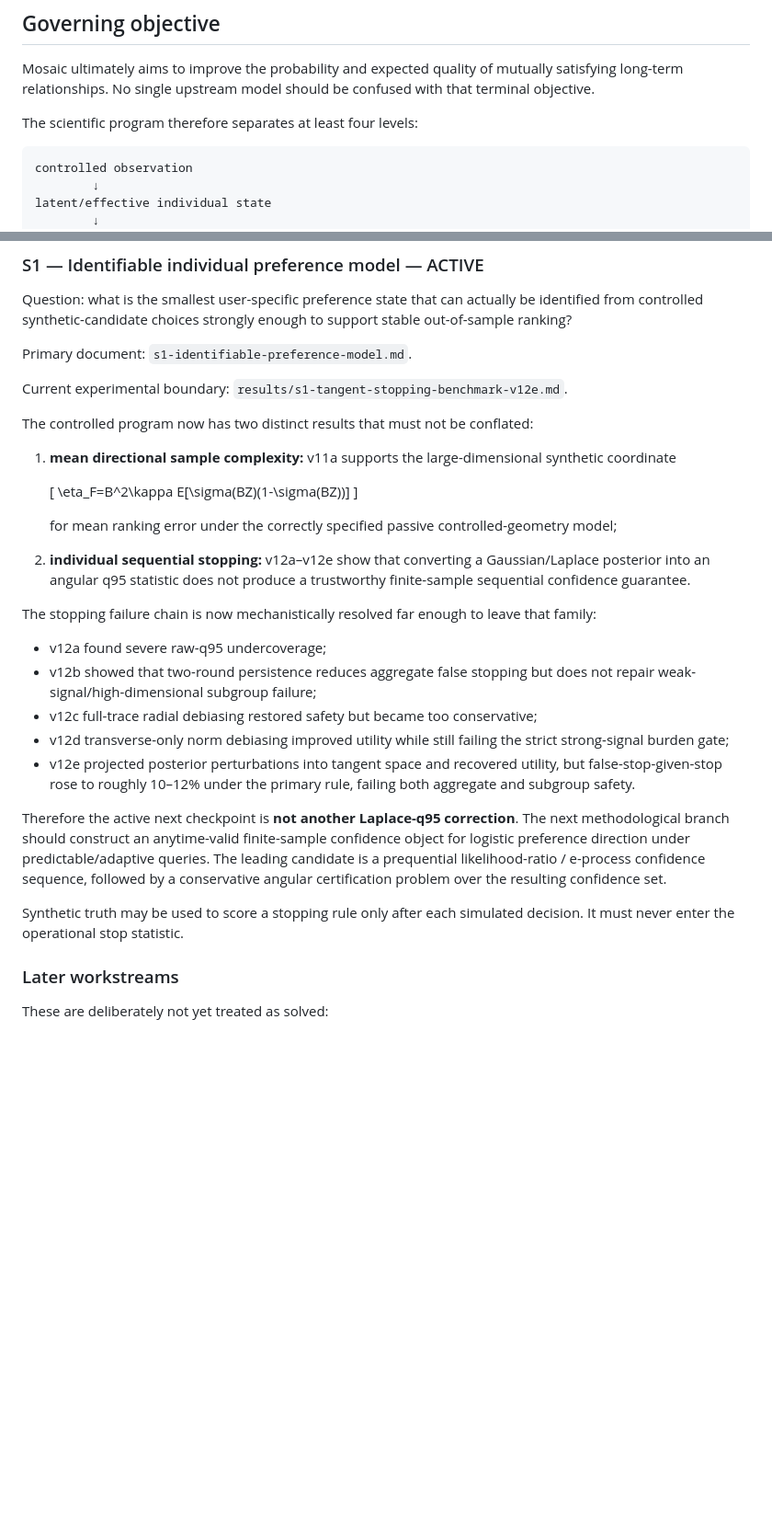
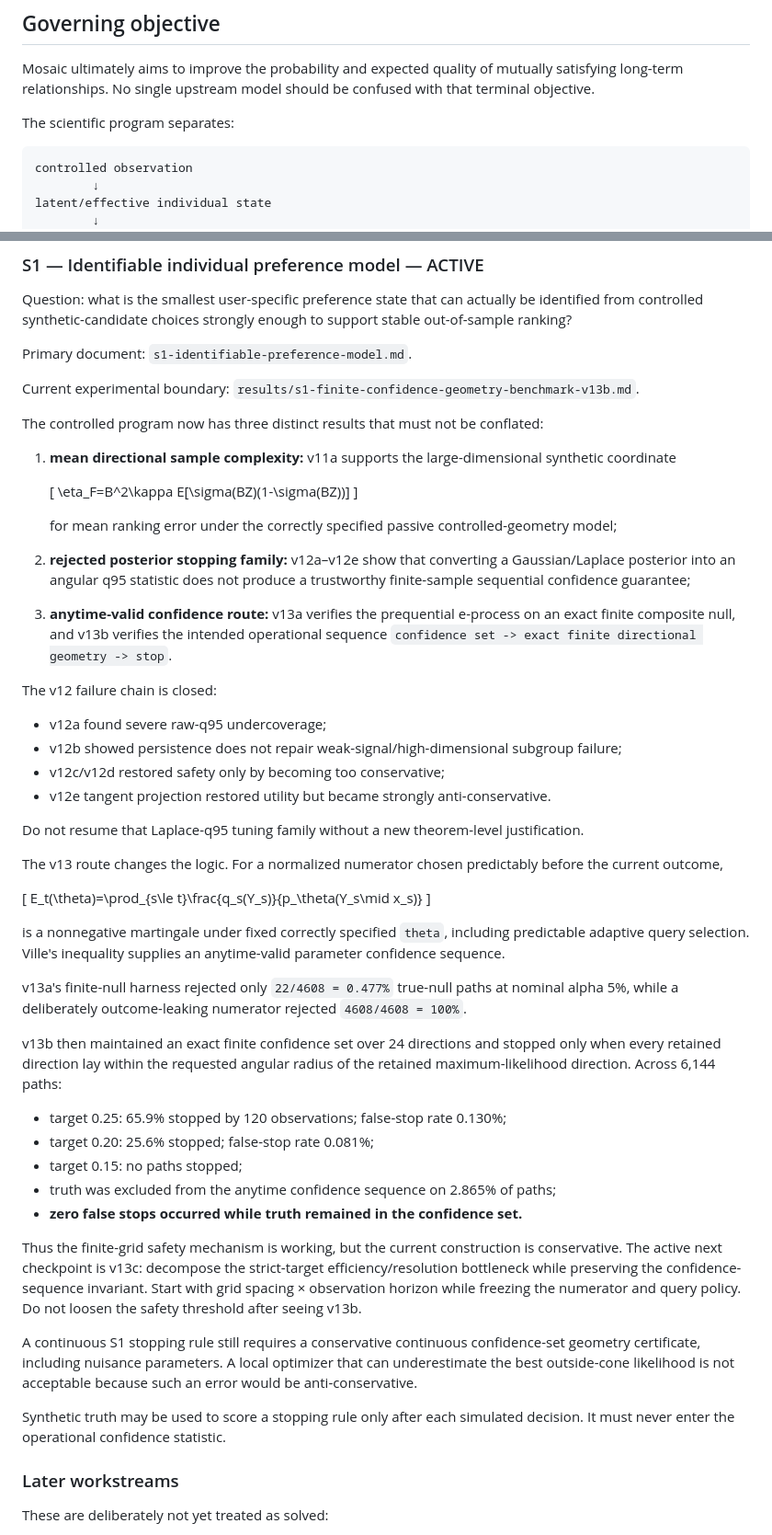
Before and after one commit to Kajin-0/mosaic, a Markdown page: docs/science/README.md, 2 parts joined by grey strips. Shown at 92% size. GitHub-like rendering; blank space fills up the shorter version.

Commit message:
docs: advance S1 boundary through v13b

````diff
--- a/docs/science/README.md
+++ b/docs/science/README.md
@@ -8,7 +8,7 @@ Active. Preliminary infrastructure Phases 0–8 are complete; scientific model w
 
 Mosaic ultimately aims to improve the probability and expected quality of mutually satisfying long-term relationships. No single upstream model should be confused with that terminal objective.
 
-The scientific program therefore separates at least four levels:
+The scientific program separates:
 
 ```text
 controlled observation
@@ -30,9 +30,9 @@ Question: what is the smallest user-specific preference state that can actually
 
 Primary document: `s1-identifiable-preference-model.md`.
 
-Current experimental boundary: `results/s1-tangent-stopping-benchmark-v12e.md`.
+Current experimental boundary: `results/s1-finite-confidence-geometry-benchmark-v13b.md`.
 
-The controlled program now has two distinct results that must not be conflated:
+The controlled program now has three distinct results that must not be conflated:
 
 1. **mean directional sample complexity:** v11a supports the large-dimensional synthetic coordinate
 
@@ -41,19 +41,41 @@ The controlled program now has two distinct results that must not be conflated:
    \]
 
    for mean ranking error under the correctly specified passive controlled-geometry model;
-2. **individual sequential stopping:** v12a–v12e show that converting a Gaussian/Laplace posterior into an angular q95 statistic does not produce a trustworthy finite-sample sequential confidence guarantee.
+2. **rejected posterior stopping family:** v12a–v12e show that converting a Gaussian/Laplace posterior into an angular q95 statistic does not produce a trustworthy finite-sample sequential confidence guarantee;
+3. **anytime-valid confidence route:** v13a verifies the prequential e-process on an exact finite composite null, and v13b verifies the intended operational sequence `confidence set -> exact finite directional geometry -> stop`.
 
-The stopping failure chain is now mechanistically resolved far enough to leave that family:
+The v12 failure chain is closed:
 
 - v12a found severe raw-q95 undercoverage;
-- v12b showed that two-round persistence reduces aggregate false stopping but does not repair weak-signal/high-dimensional subgroup failure;
-- v12c full-trace radial debiasing restored safety but became too conservative;
-- v12d transverse-only norm debiasing improved utility while still failing the strict strong-signal burden gate;
-- v12e projected posterior perturbations into tangent space and recovered utility, but false-stop-given-stop rose to roughly 10–12% under the primary rule, failing both aggregate and subgroup safety.
+- v12b showed persistence does not repair weak-signal/high-dimensional subgroup failure;
+- v12c/v12d restored safety only by becoming too conservative;
+- v12e tangent projection restored utility but became strongly anti-conservative.
 
-Therefore the active next checkpoint is **not another Laplace-q95 correction**. The next methodological branch should construct an anytime-valid finite-sample confidence object for logistic preference direction under predictable/adaptive queries. The leading candidate is a prequential likelihood-ratio / e-process confidence sequence, followed by a conservative angular certification problem over the resulting confidence set.
+Do not resume that Laplace-q95 tuning family without a new theorem-level justification.
 
-Synthetic truth may be used to score a stopping rule only after each simulated decision. It must never enter the operational stop statistic.
+The v13 route changes the logic. For a normalized numerator chosen predictably before the current outcome,
+
+\[
+E_t(\theta)=\prod_{s\le t}\frac{q_s(Y_s)}{p_\theta(Y_s\mid x_s)}
+\]
+
+is a nonnegative martingale under fixed correctly specified `theta`, including predictable adaptive query selection. Ville's inequality supplies an anytime-valid parameter confidence sequence.
+
+v13a's finite-null harness rejected only `22/4608 = 0.477%` true-null paths at nominal alpha 5%, while a deliberately outcome-leaking numerator rejected `4608/4608 = 100%`.
+
+v13b then maintained an exact finite confidence set over 24 directions and stopped only when every retained direction lay within the requested angular radius of the retained maximum-likelihood direction. Across 6,144 paths:
+
+- target 0.25: 65.9% stopped by 120 observations; false-stop rate 0.130%;
+- target 0.20: 25.6% stopped; false-stop rate 0.081%;
+- target 0.15: no paths stopped;
+- truth was excluded from the anytime confidence sequence on 2.865% of paths;
+- **zero false stops occurred while truth remained in the confidence set.**
+
+Thus the finite-grid safety mechanism is working, but the current construction is conservative. The active next checkpoint is v13c: decompose the strict-target efficiency/resolution bottleneck while preserving the confidence-sequence invariant. Start with grid spacing × observation horizon while freezing the numerator and query policy. Do not loosen the safety threshold after seeing v13b.
+
+A continuous S1 stopping rule still requires a conservative continuous confidence-set geometry certificate, including nuisance parameters. A local optimizer that can underestimate the best outside-cone likelihood is not acceptable because such an error would be anti-conservative.
+
+Synthetic truth may be used to score a stopping rule only after each simulated decision. It must never enter the operational confidence statistic.
 
 ### Later workstreams
 
````
